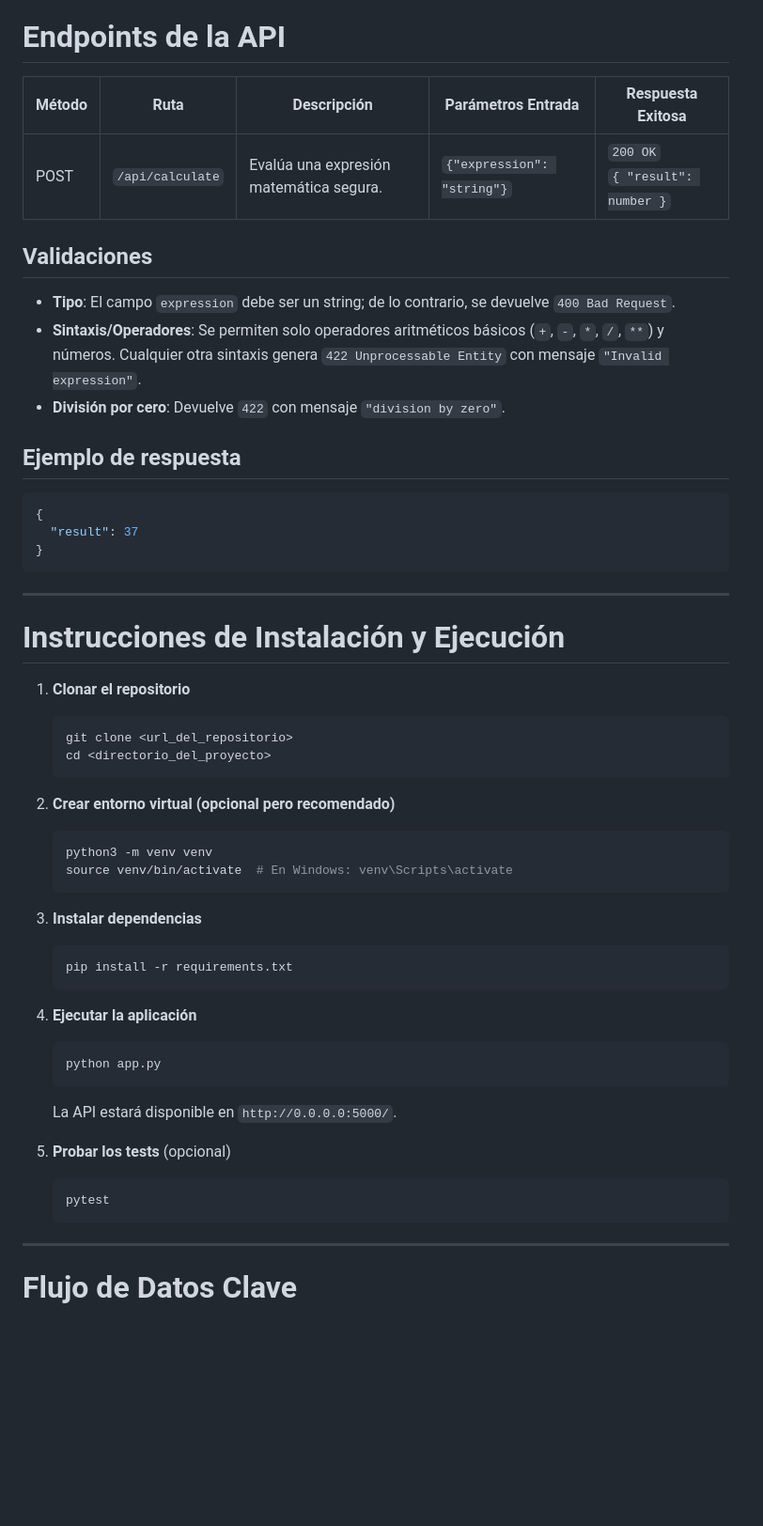
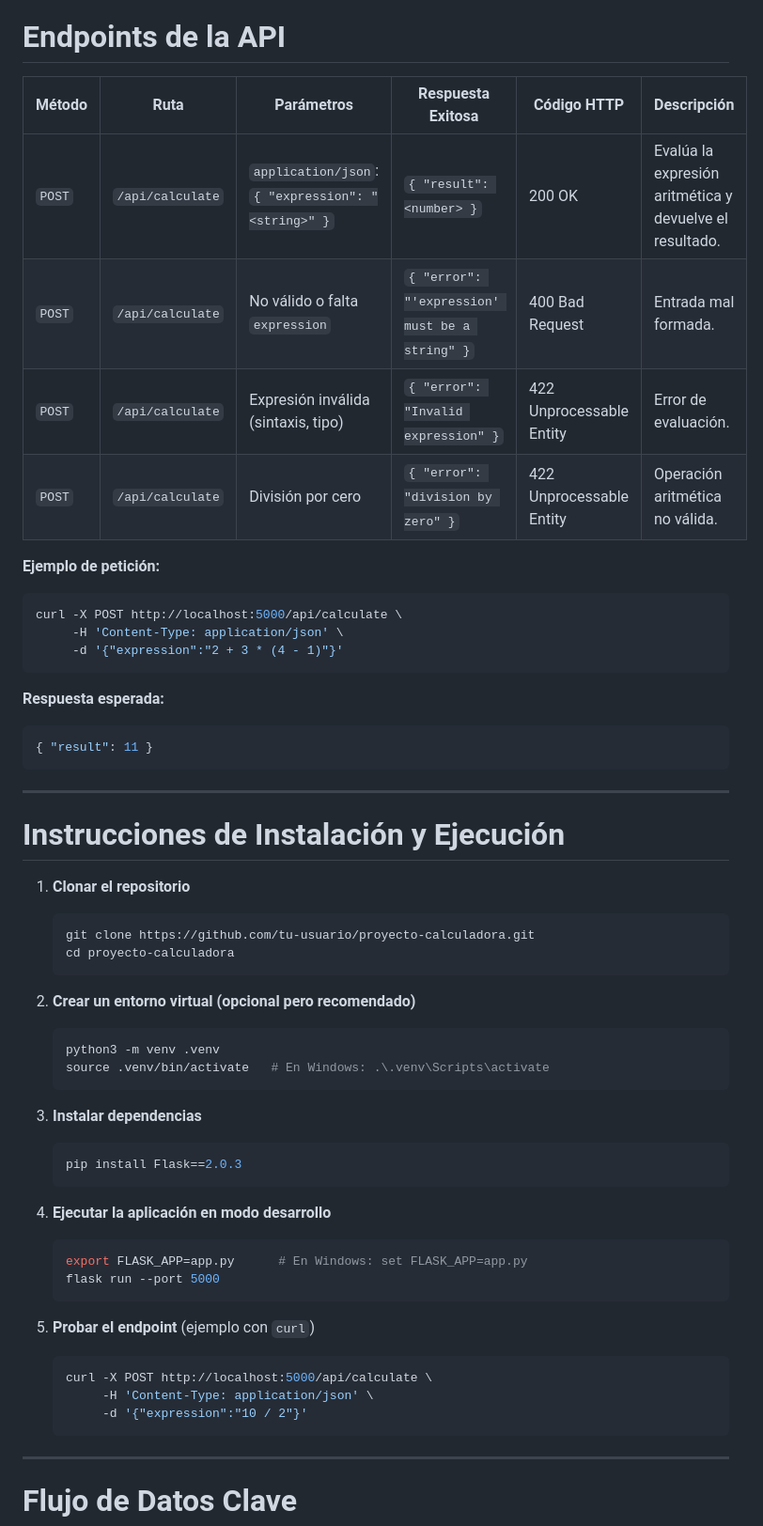
Before and after one commit to albertomzai/calculator, a Markdown page: docs/documentation.md, the part around the change printed below. Shown: that part at 94% size. Rendered like a GitHub page; blank space fills up the shorter version.

Commit message:
Agente [Documentador]: Genera/actualiza la wiki del proyecto

````diff
--- a/docs/documentation.md
+++ b/docs/documentation.md
@@ -44,22 +40,25 @@ graph TD;
 
 # Endpoints de la API
 
-| Método | Ruta               | Descripción                                 | Parámetros Entrada                        | Respuesta Exitosa                     |
-|--------|--------------------|---------------------------------------------|-------------------------------------------|---------------------------------------|
-| POST   | `/api/calculate`   | Evalúa una expresión matemática segura.     | `{"expression": "string"}`                | `200 OK`<br>`{ "result": number }`    |
+| Método | Ruta | Parámetros | Respuesta Exitosa | Código HTTP | Descripción |
+|--------|------|------------|-------------------|-------------|-------------|
+| `POST` | `/api/calculate` | `application/json`: `{ "expression": "<string>" }` | `{ "result": <number> }` | 200 OK | Evalúa la expresión aritmética y devuelve el resultado. |
+| `POST` | `/api/calculate` | No válido o falta `expression` | `{ "error": "'expression' must be a string" }` | 400 Bad Request | Entrada mal formada. |
+| `POST` | `/api/calculate` | Expresión inválida (sintaxis, tipo) | `{ "error": "Invalid expression" }` | 422 Unprocessable Entity | Error de evaluación. |
+| `POST` | `/api/calculate` | División por cero | `{ "error": "division by zero" }` | 422 Unprocessable Entity | Operación aritmética no válida. |
 
-## Validaciones
+**Ejemplo de petición:**
 
-- **Tipo**: El campo `expression` debe ser un string; de lo contrario, se devuelve `400 Bad Request`.
-- **Sintaxis/Operadores**: Se permiten solo operadores aritméticos básicos (`+`, `-`, `*`, `/`, `**`) y números. Cualquier otra sintaxis genera `422 Unprocessable Entity` con mensaje `"Invalid expression"`.
-- **División por cero**: Devuelve `422` con mensaje `"division by zero"`.
+```bash
+curl -X POST http://localhost:5000/api/calculate \
+     -H 'Content-Type: application/json' \
+     -d '{"expression":"2 + 3 * (4 - 1)"}'
+```
 
-## Ejemplo de respuesta
+**Respuesta esperada:**
 
 ```json
-{
-  "result": 37
-}
+{ "result": 11 }
 ```
 
 ---
@@ -68,30 +67,32 @@ graph TD;
 
 1. **Clonar el repositorio**
    ```bash
-   git clone <url_del_repositorio>
-   cd <directorio_del_proyecto>
+   git clone https://github.com/tu-usuario/proyecto-calculadora.git
+   cd proyecto-calculadora
    ```
 
-2. **Crear entorno virtual (opcional pero recomendado)**
+2. **Crear un entorno virtual (opcional pero recomendado)**
    ```bash
-   python3 -m venv venv
-   source venv/bin/activate  # En Windows: venv\Scripts\activate
+   python3 -m venv .venv
+   source .venv/bin/activate   # En Windows: .\.venv\Scripts\activate
    ```
 
 3. **Instalar dependencias**
    ```bash
-   pip install -r requirements.txt
+   pip install Flask==2.0.3
    ```
 
-4. **Ejecutar la aplicación**
+4. **Ejecutar la aplicación en modo desarrollo**
    ```bash
-   python app.py
+   export FLASK_APP=app.py      # En Windows: set FLASK_APP=app.py
+   flask run --port 5000
    ```
-   La API estará disponible en `http://0.0.0.0:5000/`.
 
-5. **Probar los tests** (opcional)
+5. **Probar el endpoint** (ejemplo con `curl`)
    ```bash
-   pytest
+   curl -X POST http://localhost:5000/api/calculate \
+        -H 'Content-Type: application/json' \
+        -d '{"expression":"10 / 2"}'
    ```
 
 ---
````
Also changed, not shown: other parts of docs/documentation.md (+51 -42 lines).
